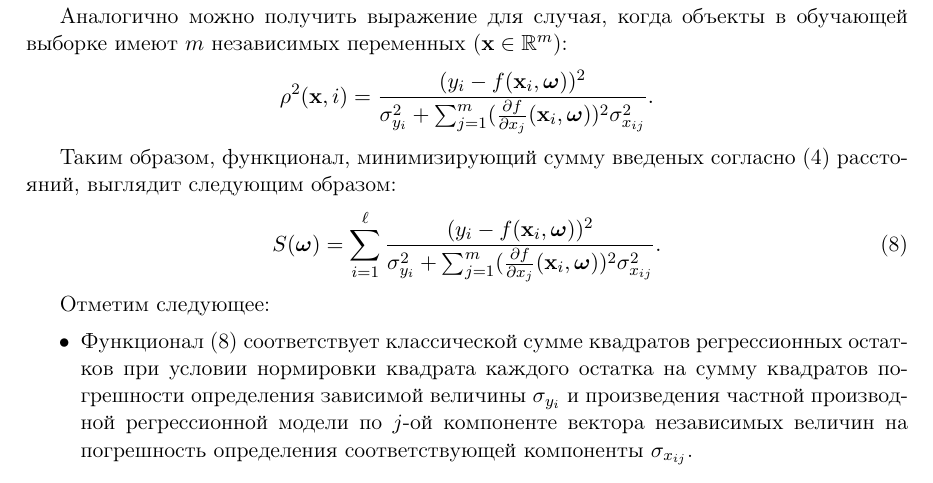
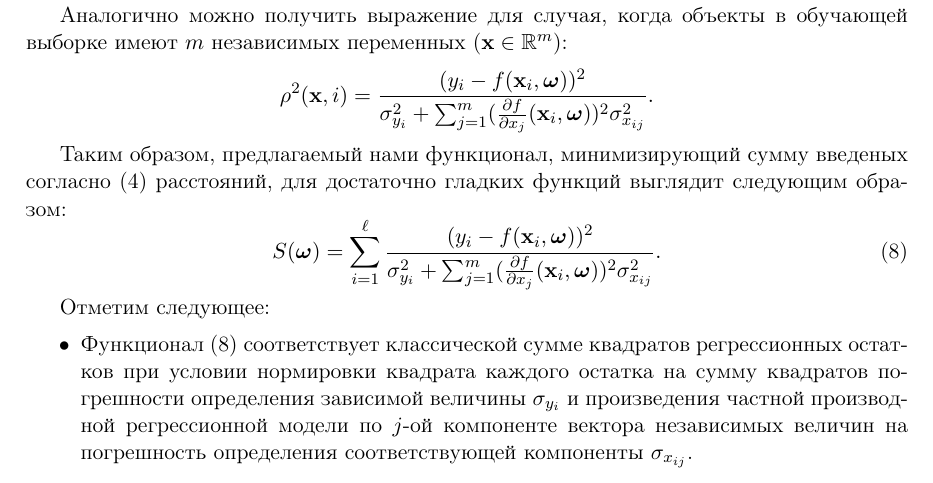
Before and after one commit to 0xd34df00d/RefractOptics, a LaTeX paper (doc/Rudoy2014LevMar.tex): part of page 4 of 9, cut so that both start at the same text. Compiled offline with pdfLaTeX.

Commit message:
[2014LevMar] Accent the fact it's OUR suggestion one more time.

```diff
--- a/doc/Rudoy2014LevMar.tex
+++ b/doc/Rudoy2014LevMar.tex
@@ -306,8 +306,8 @@ $(x_i, f(x_i, \bomega))$.
   \rho^2(\mathbf{x}, i) = \frac{(y_i - f(\mathbf{x}_i, \bomega))^2}{\sigma_{y_i}^2 + \sum_{j = 1}^m (\frac{\partial f}{\partial x_j}(\mathbf{x}_i, \bomega))^2 \sigma^2_{x_{ij}}}.
 \]
 
-Таким образом, функционал, минимизирующий сумму введеных согласно \eqref{eq:dist0}
-расстояний, выглядит следующим образом:
+Таким образом, предлагаемый нами функционал, минимизирующий сумму введеных согласно \eqref{eq:dist0}
+расстояний, для достаточно гладких функций выглядит следующим образом:
 \begin{equation}
   S(\bomega) = \sum_{i = 1}^\ell \frac{(y_i - f(\mathbf{x}_i, \bomega))^2}{\sigma_{y_i}^2 + \sum_{j = 1}^m (\frac{\partial f}{\partial x_j}(\mathbf{x}_i, \bomega))^2 \sigma^2_{x_{ij}}}.
   \label{eq:s}
```
